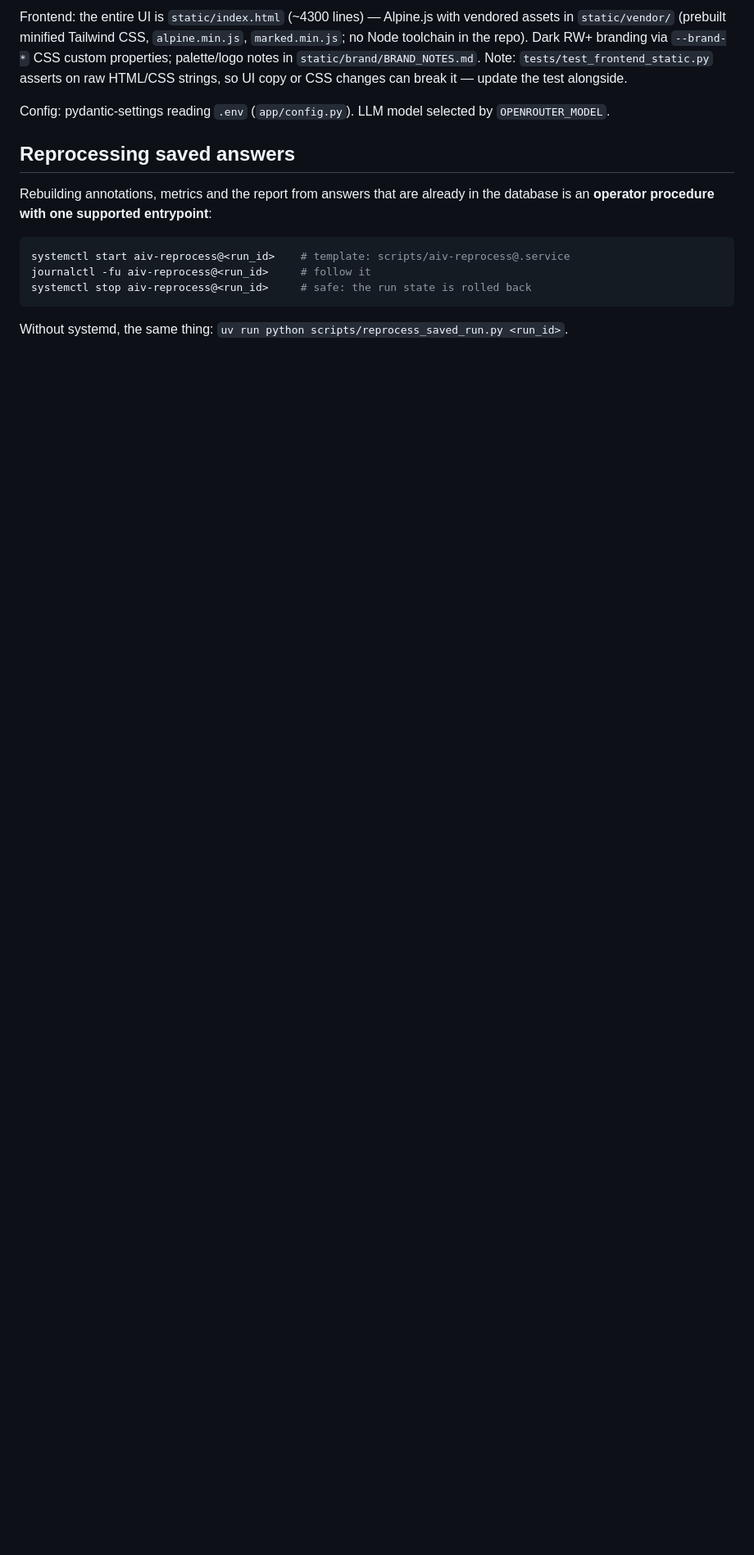
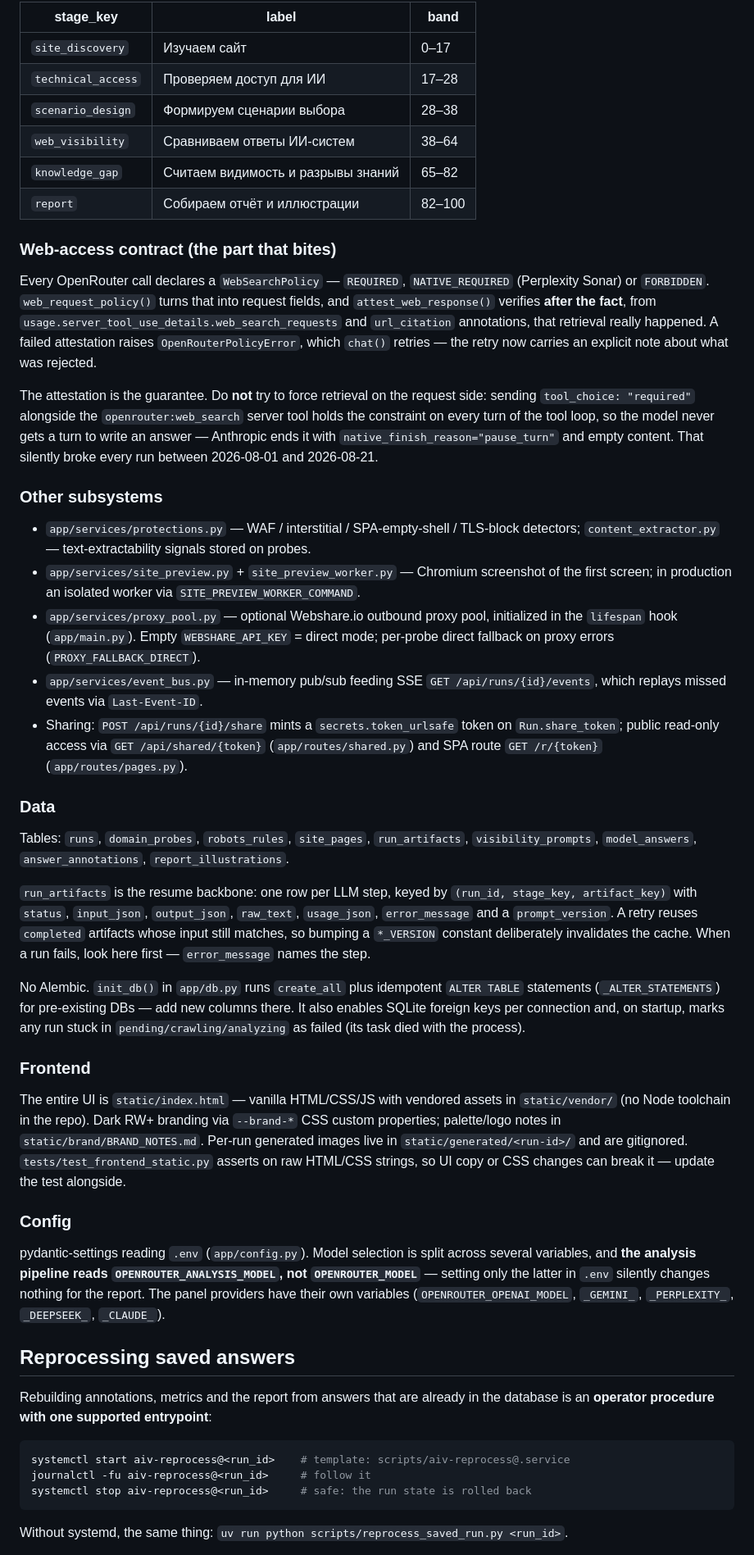
Before and after one commit to voftik/ai-visibility-checker, a Markdown page: CLAUDE.md, the part around one of its changes. Shown at 82% size. GitHub-like rendering; blank space fills up the shorter version.

```diff
--- a/CLAUDE.md
+++ b/CLAUDE.md
@@ -46,7 +90,75 @@ Database / migrations: no Alembic. `init_db()` in `app/db.py` runs `create_all`
 
-Frontend: the entire UI is `static/index.html` (~4300 lines) — Alpine.js with vendored assets in `static/vendor/` (prebuilt minified Tailwind CSS, `alpine.min.js`, `marked.min.js`; no Node toolchain in the repo). Dark RW+ branding via `--brand-*` CSS custom properties; palette/logo notes in `static/brand/BRAND_NOTES.md`. Note: `tests/test_frontend_static.py` asserts on raw HTML/CSS strings, so UI copy or CSS changes can break it — update the test alongside.
+| stage_key | label | band |
+|---|---|---|
+| `site_discovery` | Изучаем сайт | 0–17 |
+| `technical_access` | Проверяем доступ для ИИ | 17–28 |
+| `scenario_design` | Формируем сценарии выбора | 28–38 |
+| `web_visibility` | Сравниваем ответы ИИ-систем | 38–64 |
+| `knowledge_gap` | Считаем видимость и разрывы знаний | 65–82 |
+| `report` | Собираем отчёт и иллюстрации | 82–100 |
 
-Config: pydantic-settings reading `.env` (`app/config.py`). LLM model selected by `OPENROUTER_MODEL`.
+### Web-access contract (the part that bites)
+
+Every OpenRouter call declares a `WebSearchPolicy` — `REQUIRED`, `NATIVE_REQUIRED`
+(Perplexity Sonar) or `FORBIDDEN`. `web_request_policy()` turns that into request fields,
+and `attest_web_response()` verifies **after the fact**, from
+`usage.server_tool_use_details.web_search_requests` and `url_citation` annotations, that
+retrieval really happened. A failed attestation raises `OpenRouterPolicyError`, which
+`chat()` retries — the retry now carries an explicit note about what was rejected.
+
+The attestation is the guarantee. Do **not** try to force retrieval on the request side:
+sending `tool_choice: "required"` alongside the `openrouter:web_search` server tool holds
+the constraint on every turn of the tool loop, so the model never gets a turn to write an
+answer — Anthropic ends it with `native_finish_reason="pause_turn"` and empty content.
+That silently broke every run between 2026-08-01 and 2026-08-21.
+
+### Other subsystems
+
+- `app/services/protections.py` — WAF / interstitial / SPA-empty-shell / TLS-block
+  detectors; `content_extractor.py` — text-extractability signals stored on probes.
+- `app/services/site_preview.py` + `site_preview_worker.py` — Chromium screenshot of the
+  first screen; in production an isolated worker via `SITE_PREVIEW_WORKER_COMMAND`.
+- `app/services/proxy_pool.py` — optional Webshare.io outbound proxy pool, initialized in
+  the `lifespan` hook (`app/main.py`). Empty `WEBSHARE_API_KEY` = direct mode; per-probe
+  direct fallback on proxy errors (`PROXY_FALLBACK_DIRECT`).
+- `app/services/event_bus.py` — in-memory pub/sub feeding SSE `GET /api/runs/{id}/events`,
+  which replays missed events via `Last-Event-ID`.
+- Sharing: `POST /api/runs/{id}/share` mints a `secrets.token_urlsafe` token on
+  `Run.share_token`; public read-only access via `GET /api/shared/{token}`
+  (`app/routes/shared.py`) and SPA route `GET /r/{token}` (`app/routes/pages.py`).
+
+### Data
+
+Tables: `runs`, `domain_probes`, `robots_rules`, `site_pages`, `run_artifacts`,
+`visibility_prompts`, `model_answers`, `answer_annotations`, `report_illustrations`.
+
+`run_artifacts` is the resume backbone: one row per LLM step, keyed by
+`(run_id, stage_key, artifact_key)` with `status`, `input_json`, `output_json`, `raw_text`,
+`usage_json`, `error_message` and a `prompt_version`. A retry reuses `completed` artifacts
+whose input still matches, so bumping a `*_VERSION` constant deliberately invalidates the
+cache. When a run fails, look here first — `error_message` names the step.
+
+No Alembic. `init_db()` in `app/db.py` runs `create_all` plus idempotent `ALTER TABLE`
+statements (`_ALTER_STATEMENTS`) for pre-existing DBs — add new columns there. It also
+enables SQLite foreign keys per connection and, on startup, marks any run stuck in
+`pending/crawling/analyzing` as failed (its task died with the process).
+
+### Frontend
+
+The entire UI is `static/index.html` — vanilla HTML/CSS/JS with vendored assets in
+`static/vendor/` (no Node toolchain in the repo). Dark RW+ branding via `--brand-*` CSS
+custom properties; palette/logo notes in `static/brand/BRAND_NOTES.md`. Per-run generated
+images live in `static/generated/<run-id>/` and are gitignored.
+`tests/test_frontend_static.py` asserts on raw HTML/CSS strings, so UI copy or CSS changes
+can break it — update the test alongside.
+
+### Config
+
+pydantic-settings reading `.env` (`app/config.py`). Model selection is split across
+several variables, and **the analysis pipeline reads `OPENROUTER_ANALYSIS_MODEL`, not
+`OPENROUTER_MODEL`** — setting only the latter in `.env` silently changes nothing for the
+report. The panel providers have their own variables
+(`OPENROUTER_OPENAI_MODEL`, `_GEMINI_`, `_PERPLEXITY_`, `_DEEPSEEK_`, `_CLAUDE_`).
 
 ## Reprocessing saved answers
 
```
Also changed, not shown: other parts of CLAUDE.md (+78 -22 lines), README.md (+3 -1 lines).
